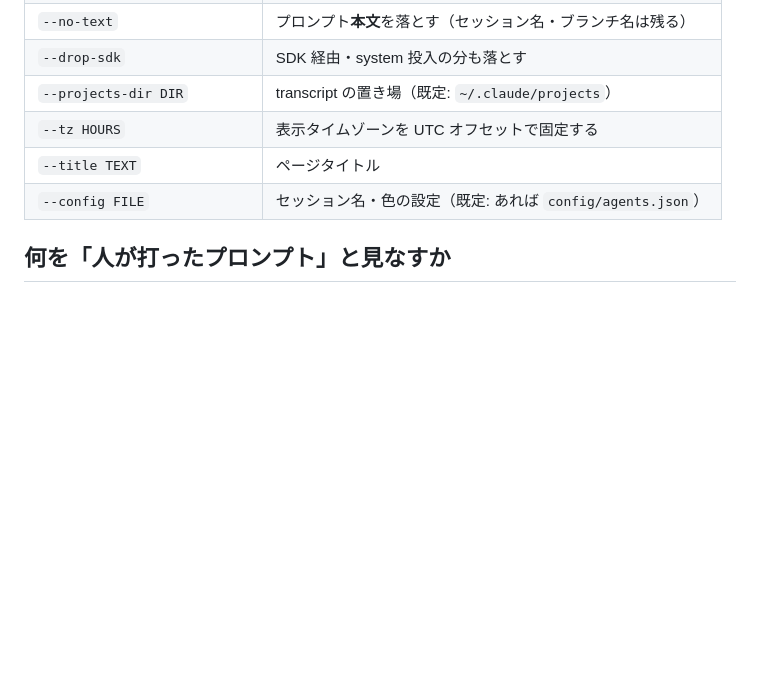
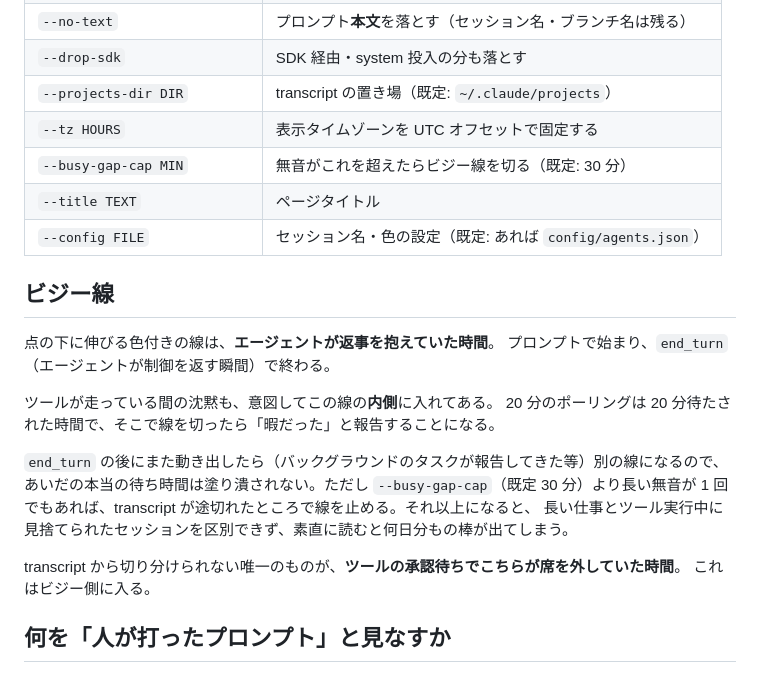
Before and after one commit to atsushiootani/prompt-timeline, a Markdown page: README.ja.md, the part around one of its changes. Rendered like a GitHub page; blank space fills up the shorter version.

```diff
--- a/README.ja.md
+++ b/README.ja.md
@@ -80,8 +82,25 @@ prompt-timeline render  --in FILE [--out FILE]   JSON → 単体 HTML
 | `--drop-sdk` | SDK 経由・system 投入の分も落とす |
 | `--projects-dir DIR` | transcript の置き場（既定: `~/.claude/projects`） |
 | `--tz HOURS` | 表示タイムゾーンを UTC オフセットで固定する |
+| `--busy-gap-cap MIN` | 無音がこれを超えたらビジー線を切る（既定: 30 分） |
 | `--title TEXT` | ページタイトル |
 | `--config FILE` | セッション名・色の設定（既定: あれば `config/agents.json`） |
+
+## ビジー線
+
+点の下に伸びる色付きの線は、**エージェントが返事を抱えていた時間**。
+プロンプトで始まり、`end_turn`（エージェントが制御を返す瞬間）で終わる。
+
+ツールが走っている間の沈黙も、意図してこの線の**内側**に入れてある。
+20 分のポーリングは 20 分待たされた時間で、そこで線を切ったら「暇だった」と報告することになる。
+
+`end_turn` の後にまた動き出したら（バックグラウンドのタスクが報告してきた等）別の線になるので、
+あいだの本当の待ち時間は塗り潰されない。ただし `--busy-gap-cap`（既定 30 分）より長い無音が
+1 回でもあれば、transcript が途切れたところで線を止める。それ以上になると、
+長い仕事とツール実行中に見捨てられたセッションを区別できず、素直に読むと何日分もの棒が出てしまう。
+
+transcript から切り分けられない唯一のものが、**ツールの承認待ちでこちらが席を外していた時間**。
+これはビジー側に入る。
 
 ## 何を「人が打ったプロンプト」と見なすか
 
```
Also changed, not shown: other parts of README.ja.md (+17 -3 lines), README.md (+4 -2 lines), docs/screenshot-detail.png, docs/screenshot.png, 2 other files.
